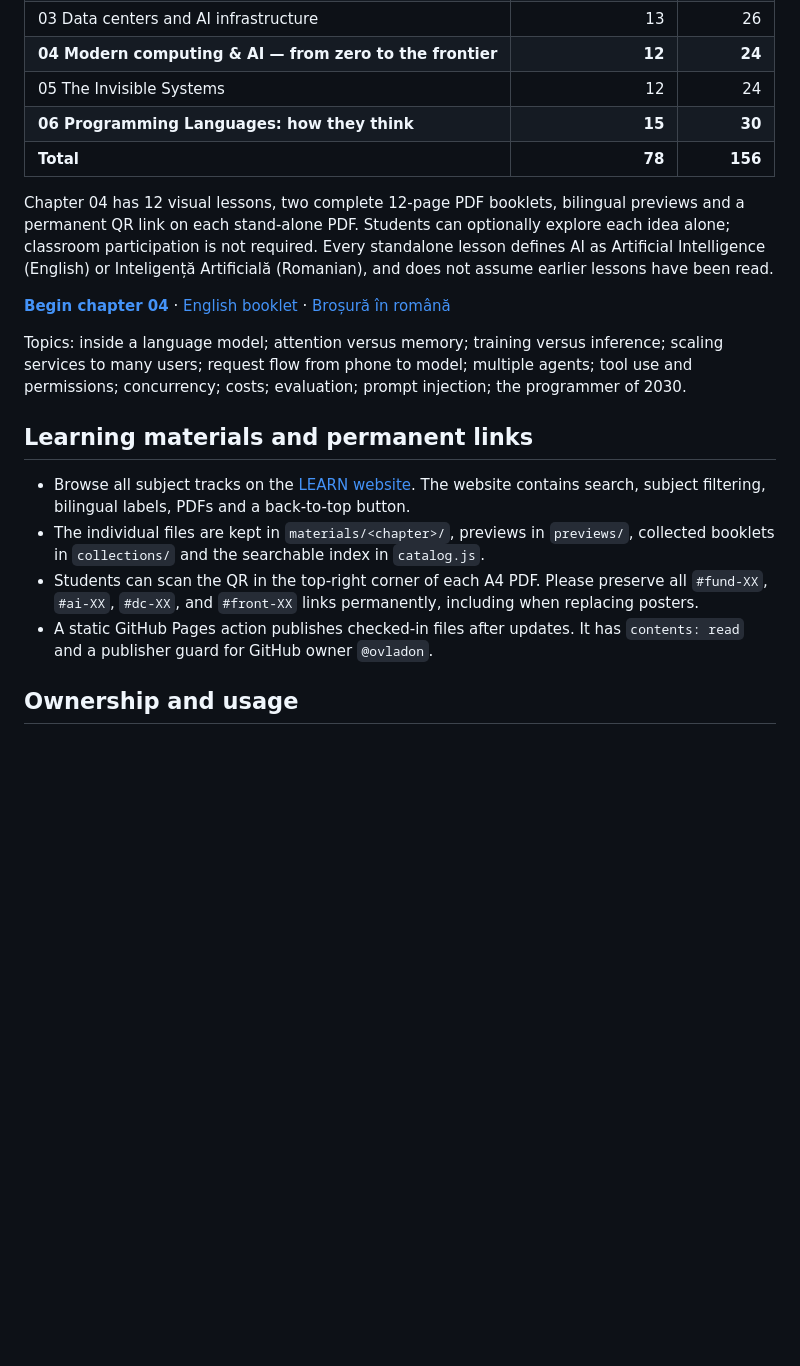
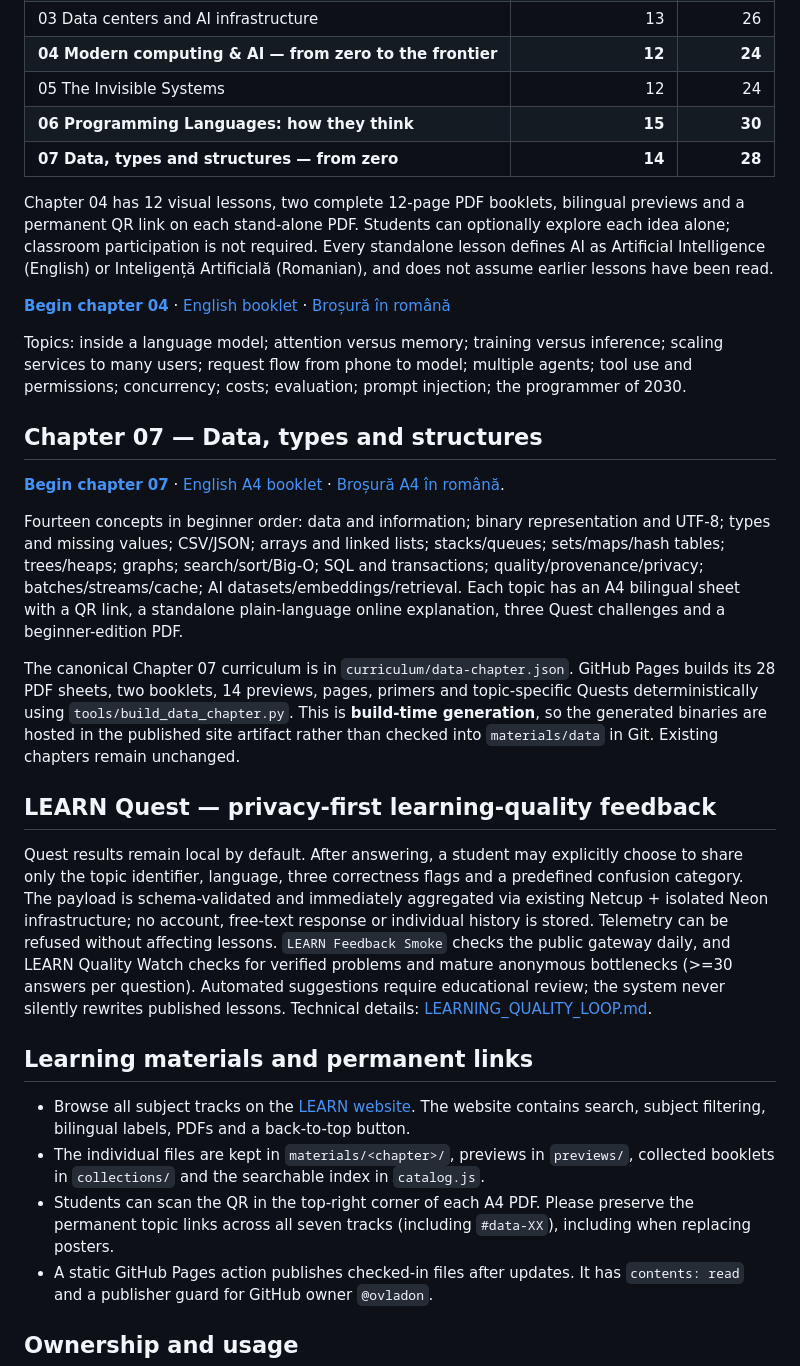
Before and after one commit to ovladon/learn, a Markdown page: README.md, the part around the change. Drawn GitHub-style; blank space fills up the shorter version.

Commit message:
docs: add data chapter, PDF generation and privacy-first analytics guidance

```diff
--- a/README.md
+++ b/README.md
@@ -17,7 +17,7 @@ LEARN is my permanent, free-to-read visual teaching library. I write, select and
 | **04 Modern computing & AI — from zero to the frontier** | **12** | **24** |
 | 05 The Invisible Systems | 12 | 24 |
 | **06 Programming Languages: how they think** | **15** | **30** |
-| **Total** | **78** | **156** |
+| **07 Data, types and structures — from zero** | **14** | **28** |\n| **Total** | **92** | **184** |
 
 Chapter 04 has 12 visual lessons, two complete 12-page PDF booklets, bilingual previews and a permanent QR link on each stand-alone PDF. Students can optionally explore each idea alone; classroom participation is not required. Every standalone lesson defines AI as Artificial Intelligence (English) or Inteligență Artificială (Romanian), and does not assume earlier lessons have been read.
 
@@ -25,11 +25,23 @@ Chapter 04 has 12 visual lessons, two complete 12-page PDF booklets, bilingual p
 
 Topics: inside a language model; attention versus memory; training versus inference; scaling services to many users; request flow from phone to model; multiple agents; tool use and permissions; concurrency; costs; evaluation; prompt injection; the programmer of 2030.
 
+## Chapter 07 — Data, types and structures
+
+**[Begin chapter 07](https://ovladon.github.io/learn/#data-00)** · [English A4 booklet](https://ovladon.github.io/learn/collections/data-en.pdf) · [Broșură A4 în română](https://ovladon.github.io/learn/collections/data-ro.pdf).
+
+Fourteen concepts in beginner order: data and information; binary representation and UTF-8; types and missing values; CSV/JSON; arrays and linked lists; stacks/queues; sets/maps/hash tables; trees/heaps; graphs; search/sort/Big-O; SQL and transactions; quality/provenance/privacy; batches/streams/cache; AI datasets/embeddings/retrieval. Each topic has an A4 bilingual sheet with a QR link, a standalone plain-language online explanation, three Quest challenges and a beginner-edition PDF.
+
+The canonical Chapter 07 curriculum is in `curriculum/data-chapter.json`. GitHub Pages builds its 28 PDF sheets, two booklets, 14 previews, pages, primers and topic-specific Quests deterministically using `tools/build_data_chapter.py`. This is **build-time generation**, so the generated binaries are hosted in the published site artifact rather than checked into `materials/data` in Git. Existing chapters remain unchanged.
+
+## LEARN Quest — privacy-first learning-quality feedback
+
+Quest results remain local by default. After answering, a student may explicitly choose to share only the topic identifier, language, three correctness flags and a predefined confusion category. The payload is schema-validated and immediately aggregated via existing Netcup + isolated Neon infrastructure; no account, free-text response or individual history is stored. Telemetry can be refused without affecting lessons. `LEARN Feedback Smoke` checks the public gateway daily, and LEARN Quality Watch checks for verified problems and mature anonymous bottlenecks (>=30 answers per question). Automated suggestions require educational review; the system never silently rewrites published lessons. Technical details: [LEARNING_QUALITY_LOOP.md](LEARNING_QUALITY_LOOP.md).
+
 ## Learning materials and permanent links
 
 - Browse all subject tracks on the [LEARN website](https://ovladon.github.io/learn/). The website contains search, subject filtering, bilingual labels, PDFs and a back-to-top button.
 - The individual files are kept in `materials/<chapter>/`, previews in `previews/`, collected booklets in `collections/` and the searchable index in `catalog.js`.
-- Students can scan the QR in the top-right corner of each A4 PDF. Please preserve all `#fund-XX`, `#ai-XX`, `#dc-XX`, and `#front-XX` links permanently, including when replacing posters.
+- Students can scan the QR in the top-right corner of each A4 PDF. Please preserve the permanent topic links across all seven tracks (including `#data-XX`), including when replacing posters.
 - A static GitHub Pages action publishes checked-in files after updates. It has `contents: read` and a publisher guard for GitHub owner `@ovladon`.
 
 ## Ownership and usage
```
